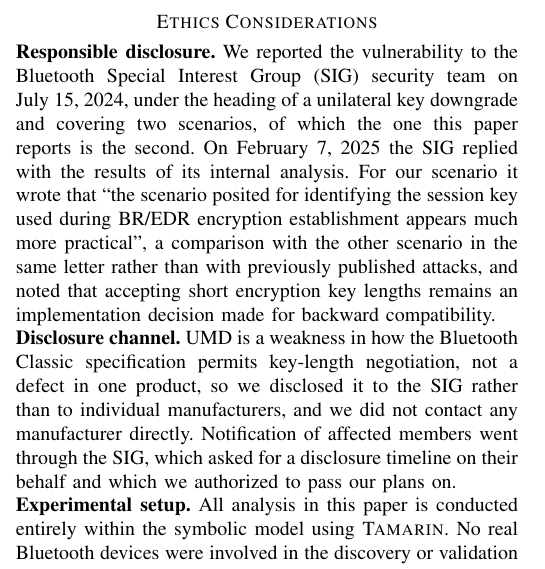
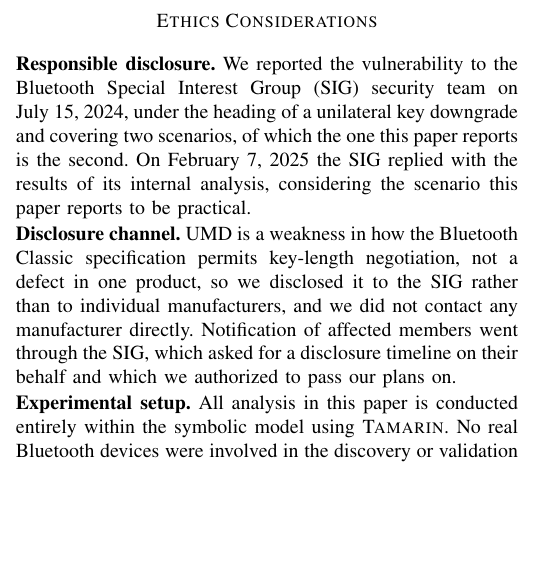
Before and after one commit to OccDeser/ble_nattack_2024_1, a LaTeX paper (main.tex, which reads sections/ethics.tex): part of one column of page 14 of 16, cut so that both start at the same text, the shorter picture padded with empty space. Compiled offline with pdfLaTeX.

Commit message:
paper: shorten the SIG reply in the ethics section
T8.3 sections/ethics.tex:8 -- the SIG considered the scenario practical; drop the quotation and its qualifiers

```diff
--- a/sections/ethics.tex
+++ b/sections/ethics.tex
@@ -5,11 +5,8 @@
 We reported the vulnerability to the Bluetooth Special Interest Group~(SIG) security team on
 July~15, 2024, under the heading of a unilateral key downgrade and covering two scenarios, of
 which the one this paper reports is the second.
-On February~7, 2025 the SIG replied with the results of its internal analysis. For our scenario it
-wrote that ``the scenario posited for identifying the session key used during BR/EDR encryption
-establishment appears much more practical'', a comparison with the other scenario in the same
-letter rather than with previously published attacks, and noted that accepting short encryption
-key lengths remains an implementation decision made for backward compatibility.
+On February~7, 2025 the SIG replied with the results of its internal analysis, considering the
+scenario this paper reports to be practical.
 
 \noindent
 \textbf{Disclosure channel.}
```
